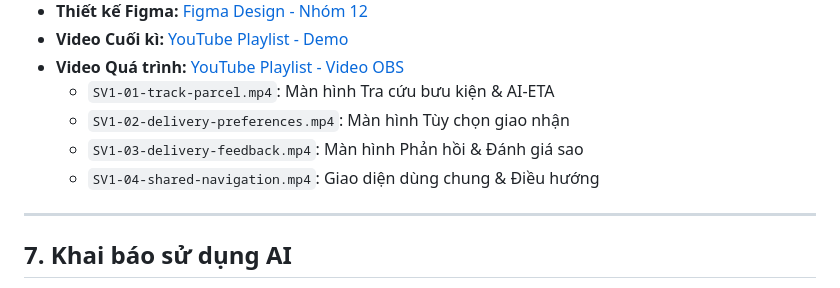
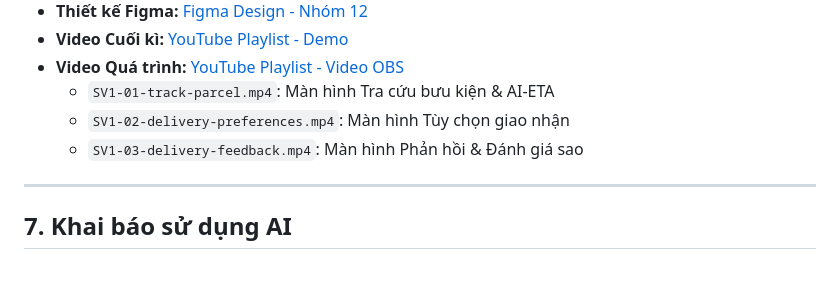
Before and after one commit to duongquynh16042007-cell/cse122-parcelpulse-team12, a Markdown page: README.md, the part around the change. Rendered like a GitHub page.

```diff
--- a/README.md
+++ b/README.md
@@ -74,7 +74,6 @@ Trang chủ / Đăng nhập
   - `SV1-01-track-parcel.mp4`: Màn hình Tra cứu bưu kiện & AI-ETA
   - `SV1-02-delivery-preferences.mp4`: Màn hình Tùy chọn giao nhận
   - `SV1-03-delivery-feedback.mp4`: Màn hình Phản hồi & Đánh giá sao
-  - `SV1-04-shared-navigation.mp4`: Giao diện dùng chung & Điều hướng
 
 ---
 
```
